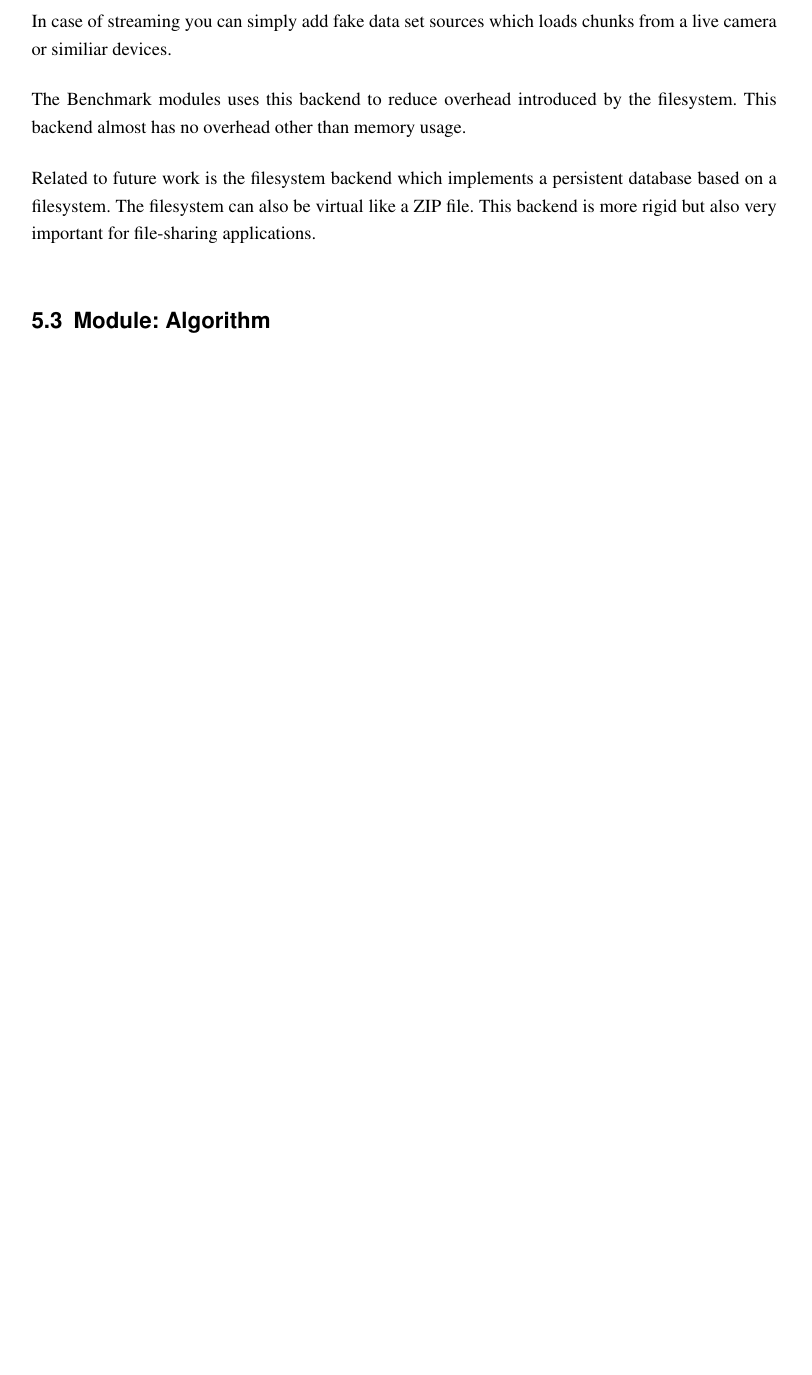
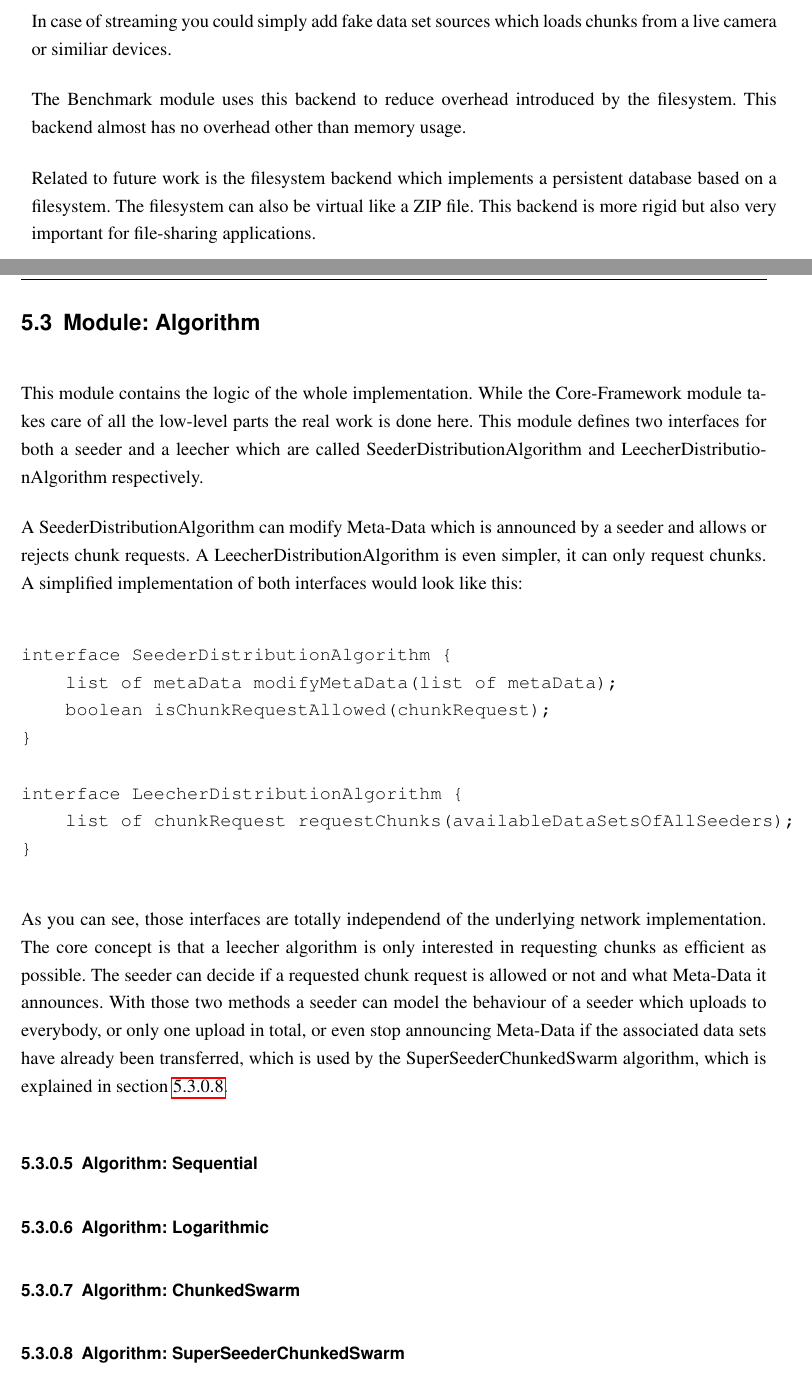
Before and after one commit to chrisprobst/bachelor_thesis_doc, a LaTeX thesis (thesis/bachelor.tex, which reads thesis/chapter-frame-modules.tex): part of page 30 of 39 before the commit and two parts of pages 30 and 31 of 43 after it, the two joined at a grey line, cut so that both start at the same text, the shorter picture padded with empty space. The pictures show the PDF file thesis/bachelor.pdf that the author committed with the source.

Commit message:
Add Algorithm introduction

```diff
--- a/thesis/chapter-frame-modules.tex
+++ b/thesis/chapter-frame-modules.tex
@@ -136,6 +136,25 @@ The Benchmark module uses this backend to reduce overhead introduced by the file
 
 Related to future work is the filesystem backend which implements a persistent database based on a filesystem. The filesystem can also be virtual like a ZIP file. This backend is more rigid but also very important for file-sharing applications.
 
+\cleardoublepage
 \section{Module: Algorithm}
 \label{sec:algorithm}
+This module contains the logic of the whole implementation. While the Core-Framework module takes care of all the low-level parts the real work is done here. This module defines two interfaces for both a seeder and a leecher which are called SeederDistributionAlgorithm and LeecherDistributionAlgorithm respectively.
 
+A SeederDistributionAlgorithm can modify Meta-Data which is announced by a seeder and allows or rejects chunk requests. A LeecherDistributionAlgorithm is even simpler, it can only request chunks. A simplified implementation of both interfaces would look like this:
+
+\begin{verbatim}
+interface SeederDistributionAlgorithm {
+    list of metaData modifyMetaData(list of metaData);
+    boolean isChunkRequestAllowed(chunkRequest);
+}
+
+interface LeecherDistributionAlgorithm {
+    list of chunkRequest requestChunks(availableDataSetsOfAllSeeders);
+}
+\end{verbatim}
+
+As you can see, those interfaces are totally independend of the underlying network implementation. The core concept is that a leecher algorithm is only interested in requesting chunks as efficient as possible. The seeder can decide if a requested chunk request is allowed or not and what Meta-Data it announces. With those two methods a seeder can model the behaviour of a seeder which uploads to everybody, or only one upload in total, or even stop announcing Meta-Data if the associated data sets have already been transferred, which is used by the SuperSeederChunkedSwarm algorithm, which is explained in section \ref{subsubsec:superseederchunkedswarm}.
+
+\subsubsection{Algorithm: Sequential}
+\label{subsubsec:sequential}
```
Also changed, not shown: thesis/bachelor.pdf, thesis/chapter-frame-modules.tex (11 more changed lines), 7 other files.
